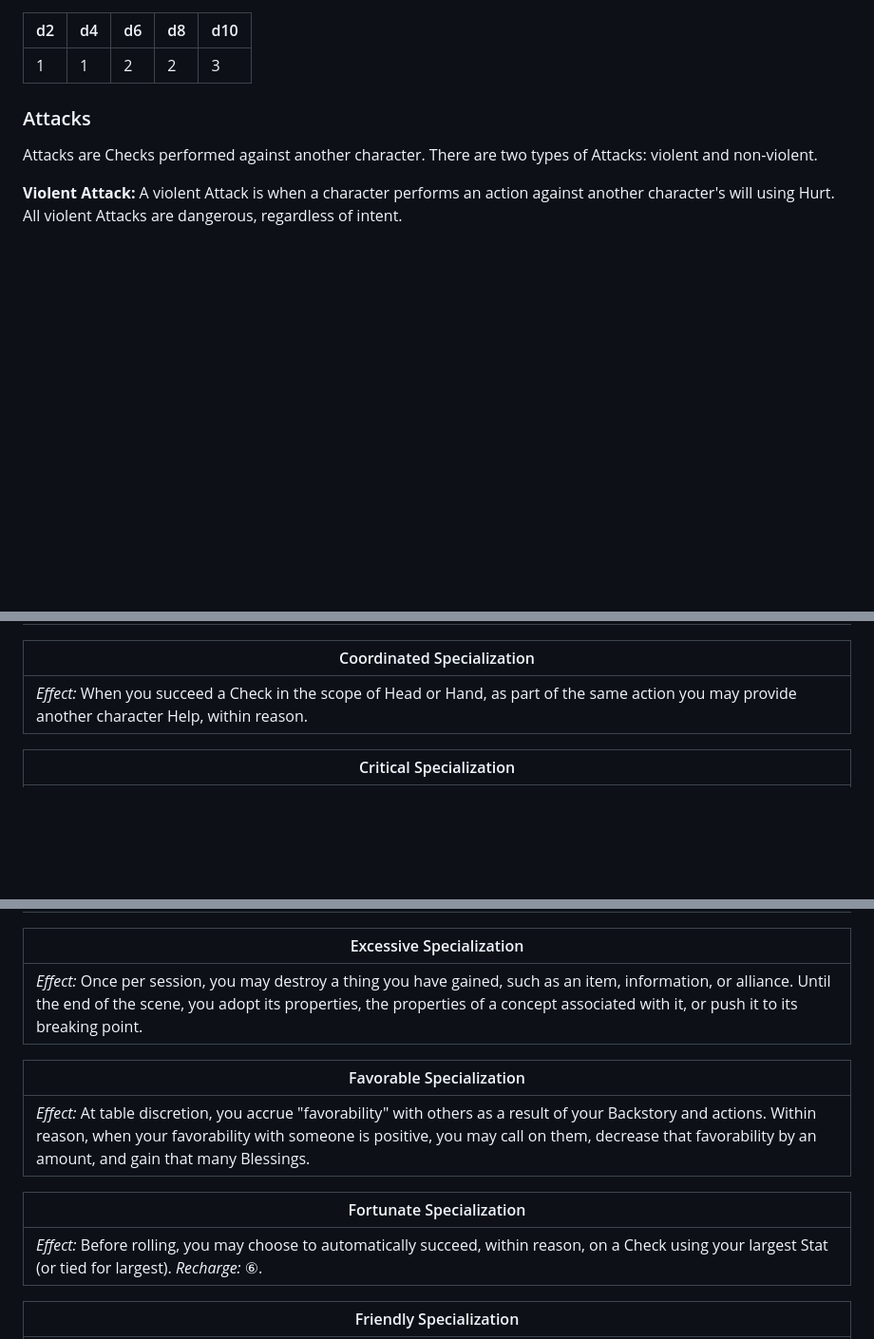
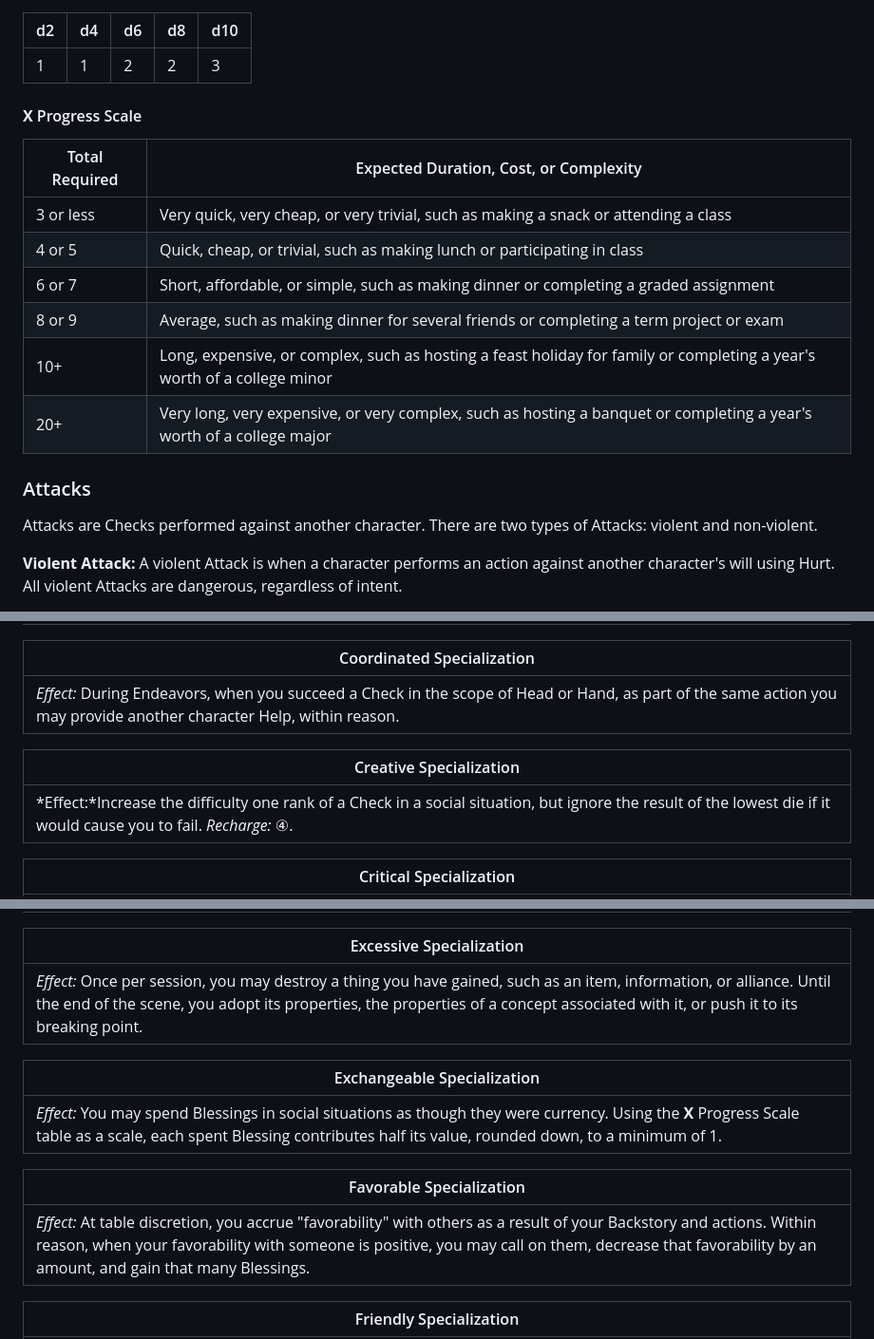
Before and after one commit to snotskie/ttrpg, a Markdown page: md/index.md, 3 parts joined by grey strips. Shown at 95% size. GitHub-like rendering; blank space fills up the shorter version.

Commit message:
spec tweaks

```diff
--- a/md/index.md
+++ b/md/index.md
@@ -508,6 +508,21 @@ To perform a Check:
   | d2 | d4 | d6 | d8 | d10 |
   | ---- | ---- | ---- | ---- | ---- |
   | 1 | 1 | 2 | 2 | 3 |
+</div>
+
+<div>
+  <h4>
+    <b>X</b> Progress Scale
+  </h4>
+
+  | Total Required | Expected Duration, Cost, or Complexity |
+  | -------------- | -------------------------------------- |
+  | 3 or less | Very quick, very cheap, or very trivial, such as making a snack or attending a class |
+  | 4 or 5 | Quick, cheap, or trivial, such as making lunch or participating in class |
+  | 6 or 7 | Short, affordable, or simple, such as making dinner or completing a graded assignment |
+  | 8 or 9 | Average, such as making dinner for several friends or completing a term project or exam |
+  | 10+ | Long, expensive, or complex, such as hosting a feast holiday for family or completing a year's worth of a college minor |
+  | 20+ | Very long, very expensive, or very complex, such as hosting a banquet or completing a year's worth of a college major |
 </div>
 
 ### Attacks
@@ -1091,7 +1110,11 @@ At the end of each session, you receive one free Stat Upgrade for your character
 
 | Coordinated Specialization |
 | --- |
-| *Effect:* When you succeed a Check in the scope of Head or Hand, as part of the same action you may provide another character Help, within reason. |
+| *Effect:* During Endeavors, when you succeed a Check in the scope of Head or Hand, as part of the same action you may provide another character Help, within reason. |
+
+| Creative Specialization |
+| --- |
+| *Effect:*Increase the difficulty one rank of a Check in a social situation, but ignore the result of the lowest die if it would cause you to fail. *Recharge:* ④. |
 
 | Critical Specialization |
 | --- |
@@ -1113,13 +1136,13 @@ At the end of each session, you receive one free Stat Upgrade for your character
 | --- |
 | *Effect:* Once per session, you may destroy a thing you have gained, such as an item, information, or alliance. Until the end of the scene, you adopt its properties, the properties of a concept associated with it, or push it to its breaking point. |
 
+| Exchangeable Specialization |
+| --- |
+| *Effect:* You may spend Blessings in social situations as though they were currency. Using the <b>X</b> Progress Scale table as a scale, each spent Blessing contributes half its value, rounded down, to a minimum of 1. |
+
 | Favorable Specialization |
 | --- |
 | *Effect:* At table discretion, you accrue "favorability" with others as a result of your Backstory and actions. Within reason, when your favorability with someone is positive, you may call on them, decrease that favorability by an amount, and gain that many Blessings. |
-
-| Fortunate Specialization |
-| --- |
-| *Effect:* Before rolling, you may choose to automatically succeed, within reason, on a Check using your largest Stat (or tied for largest). *Recharge:* ⑥. |
 
 | Friendly Specialization |
 | --- |
```
Also changed, not shown: other parts of md/index.md (+7 -7 lines).
